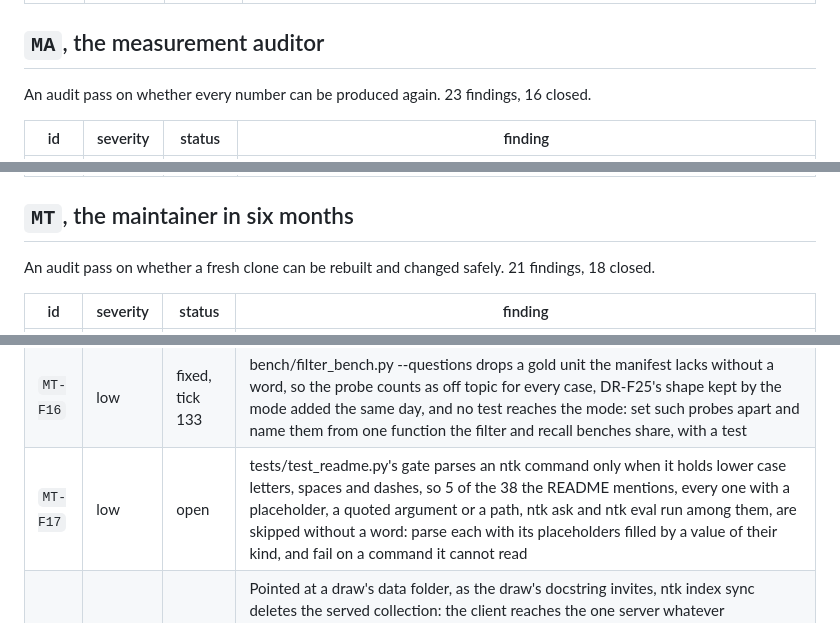
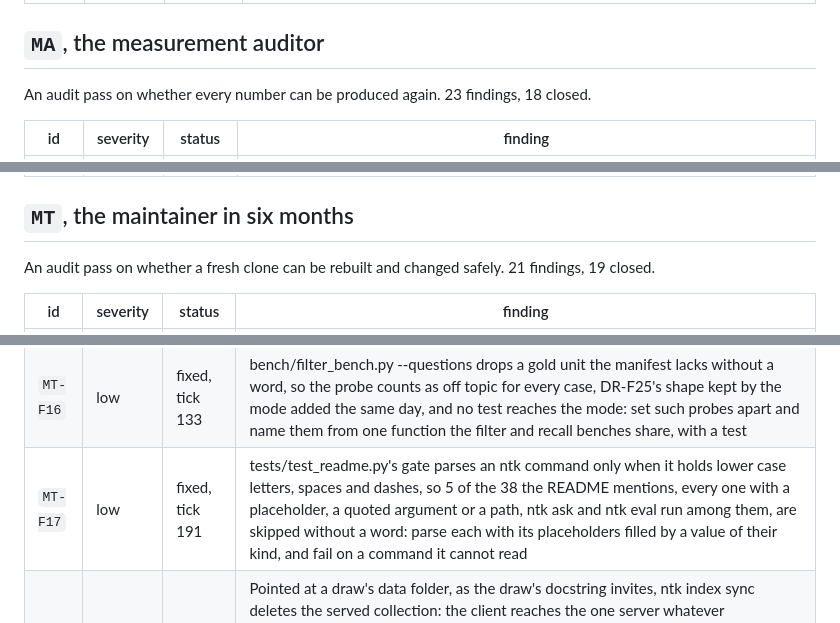
Before and after one commit to Broikos-Nikos/need-to-know, a Markdown page: docs/AUDITS.md, 3 parts joined by grey strips. Rendered like a GitHub page.

```diff
--- a/docs/AUDITS.md
+++ b/docs/AUDITS.md
@@ -132,7 +132,7 @@ An audit pass that killed the pipeline mid build and mid change. 5 findings, 5 c
 
 ## `MA`, the measurement auditor
 
-An audit pass on whether every number can be produced again. 23 findings, 16 closed.
+An audit pass on whether every number can be produced again. 23 findings, 18 closed.
 
 | id | severity | status | finding |
 |---|---|---|---|
@@ -162,7 +162,7 @@ An audit pass on whether every number can be produced again. 23 findings, 16 clo
 
 ## `MT`, the maintainer in six months
 
-An audit pass on whether a fresh clone can be rebuilt and changed safely. 21 findings, 18 closed.
+An audit pass on whether a fresh clone can be rebuilt and changed safely. 21 findings, 19 closed.
 
 | id | severity | status | finding |
 |---|---|---|---|
@@ -182,7 +182,7 @@ An audit pass on whether a fresh clone can be rebuilt and changed safely. 21 fin
 | `MT-F14` | low | fixed, tick 155 | bench/probe_recall.py, which the README quotes and a test holds, has no section in bench/README.md, and nothing asks every bench for one: an entry with its needs, commands and saved file, and a test that each script in bench/ has a section, helpers such as watched.py named as helpers |
 | `MT-F15` | low | open | tests/test_noninterference.py patches numpy's argsort for the whole process to stand for the server's ordering of exact ties, relying on qdrant-client's local mode sorting with np.argsort, which nothing checks: give the local collection module its own stable argsort and assert that its search still sorts with np.argsort |
 | `MT-F16` | low | fixed, tick 133 | bench/filter_bench.py --questions drops a gold unit the manifest lacks without a word, so the probe counts as off topic for every case, DR-F25's shape kept by the mode added the same day, and no test reaches the mode: set such probes apart and name them from one function the filter and recall benches share, with a test |
-| `MT-F17` | low | open | tests/test_readme.py's gate parses an ntk command only when it holds lower case letters, spaces and dashes, so 5 of the 38 the README mentions, every one with a placeholder, a quoted argument or a path, ntk ask and ntk eval run among them, are skipped without a word: parse each with its placeholders filled by a value of their kind, and fail on a command it cannot read |
+| `MT-F17` | low | fixed, tick 191 | tests/test_readme.py's gate parses an ntk command only when it holds lower case letters, spaces and dashes, so 5 of the 38 the README mentions, every one with a placeholder, a quoted argument or a path, ntk ask and ntk eval run among them, are skipped without a word: parse each with its placeholders filled by a value of their kind, and fail on a command it cannot read |
 | `MT-F18` | medium | fixed, tick 159 | Pointed at a draw's data folder, as the draw's docstring invites, ntk index sync deletes the served collection: the client reaches the one server whatever NTK_DATA_DIR says, and draw 2's manifest explains 411 of the 501,031 served points, so a sync would delete the other 500,620 without asking: refuse a sync that would delete more than half of the points without --force, naming the data folder and the counts, and say in the draw's docstring that the index commands reach the served index |
 | `MT-F19` | low | fixed, tick 155 | bench/README.md has no section for probe_recall.py, which the README quotes twice and N43 once, and its baseline.py section says nothing of the ledger or the spend log it reads; nothing holds the bench README to bench/: the sections, and a test that every bench script but the watched.py helper has one |
 | `MT-F20` | low | fixed, tick 183 | The README names the server's routes and not how to call one: the sign in's body, the Authorization Bearer header and the query bodies are found only in api.py: three curl lines in the commands block, sign in, search and ask, the token passed on Measured by tests/test_api.py, the README's curl lines sent to the app. |
```
Also changed, not shown: other parts of docs/AUDITS.md (+4 -4 lines).
